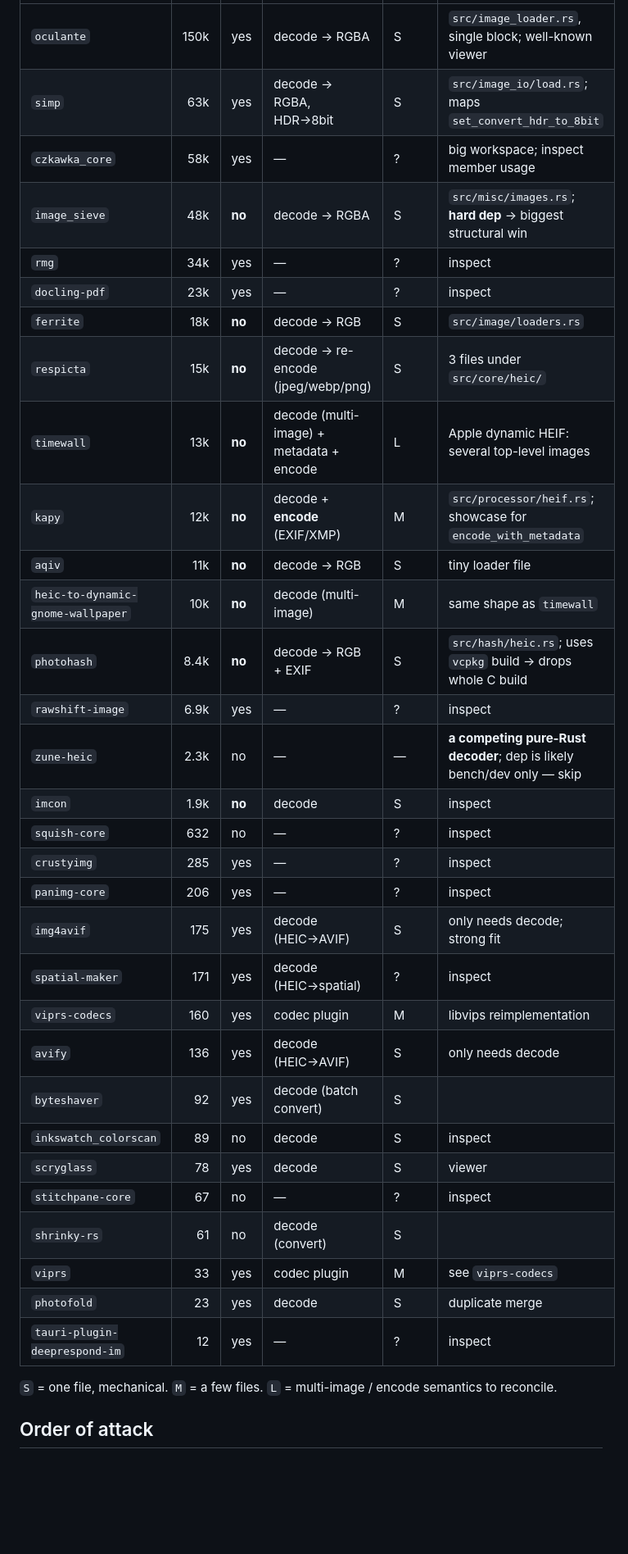
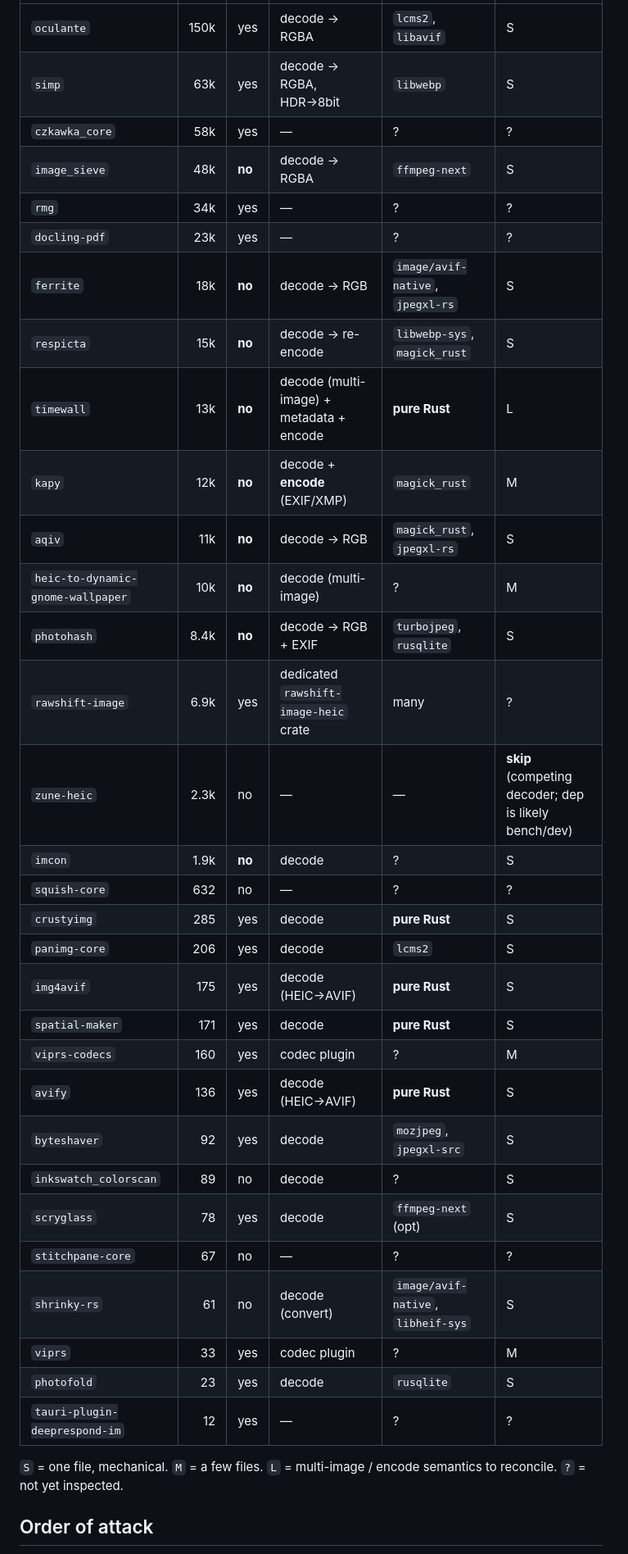
Before and after one commit to HarpeLm/Heifer, a Markdown page: docs/ADOPTION.md, the part around one of its changes. Shown at 82% size. Drawn GitHub-style; blank space fills up the shorter version.

```diff
--- a/docs/ADOPTION.md
+++ b/docs/ADOPTION.md
@@ -50,37 +65,38 @@ what the crate uses it for. `effort` is the estimated migration size.
 |---|---:|---|---|---|---|
-| `oculante` | 150k | yes | decode → RGBA | S | `src/image_loader.rs`, single block; well-known viewer |
-| `simp` | 63k | yes | decode → RGBA, HDR→8bit | S | `src/image_io/load.rs`; maps `set_convert_hdr_to_8bit` |
-| `czkawka_core` | 58k | yes | — | ? | big workspace; inspect member usage |
-| `image_sieve` | 48k | **no** | decode → RGBA | S | `src/misc/images.rs`; **hard dep** → biggest structural win |
-| `rmg` | 34k | yes | — | ? | inspect |
-| `docling-pdf` | 23k | yes | — | ? | inspect |
-| `ferrite` | 18k | **no** | decode → RGB | S | `src/image/loaders.rs` |
-| `respicta` | 15k | **no** | decode → re-encode (jpeg/webp/png) | S | 3 files under `src/core/heic/` |
-| `timewall` | 13k | **no** | decode (multi-image) + metadata + encode | L | Apple dynamic HEIF: several top-level images |
-| `kapy` | 12k | **no** | decode + **encode** (EXIF/XMP) | M | `src/processor/heif.rs`; showcase for `encode_with_metadata` |
-| `aqiv` | 11k | **no** | decode → RGB | S | tiny loader file |
-| `heic-to-dynamic-gnome-wallpaper` | 10k | **no** | decode (multi-image) | M | same shape as `timewall` |
-| `photohash` | 8.4k | **no** | decode → RGB + EXIF | S | `src/hash/heic.rs`; uses `vcpkg` build → drops whole C build |
-| `rawshift-image` | 6.9k | yes | — | ? | inspect |
-| `zune-heic` | 2.3k | no | — | — | **a competing pure-Rust decoder**; dep is likely bench/dev only — skip |
-| `imcon` | 1.9k | **no** | decode | S | inspect |
-| `squish-core` | 632 | no | — | ? | inspect |
-| `crustyimg` | 285 | yes | — | ? | inspect |
-| `panimg-core` | 206 | yes | — | ? | inspect |
-| `img4avif` | 175 | yes | decode (HEIC→AVIF) | S | only needs decode; strong fit |
-| `spatial-maker` | 171 | yes | decode (HEIC→spatial) | ? | inspect |
-| `viprs-codecs` | 160 | yes | codec plugin | M | libvips reimplementation |
-| `avify` | 136 | yes | decode (HEIC→AVIF) | S | only needs decode |
-| `byteshaver` | 92 | yes | decode (batch convert) | S | |
-| `inkswatch_colorscan` | 89 | no | decode | S | inspect |
-| `scryglass` | 78 | yes | decode | S | viewer |
-| `stitchpane-core` | 67 | no | — | ? | inspect |
-| `shrinky-rs` | 61 | no | decode (convert) | S | |
-| `viprs` | 33 | yes | codec plugin | M | see `viprs-codecs` |
-| `photofold` | 23 | yes | decode | S | duplicate merge |
-| `tauri-plugin-deeprespond-im` | 12 | yes | — | ? | inspect |
+| `oculante` | 150k | yes | decode → RGBA | `lcms2`, `libavif` | S |
+| `simp` | 63k | yes | decode → RGBA, HDR→8bit | `libwebp` | S |
+| `czkawka_core` | 58k | yes | — | ? | ? |
+| `image_sieve` | 48k | **no** | decode → RGBA | `ffmpeg-next` | S |
+| `rmg` | 34k | yes | — | ? | ? |
+| `docling-pdf` | 23k | yes | — | ? | ? |
+| `ferrite` | 18k | **no** | decode → RGB | `image/avif-native`, `jpegxl-rs` | S |
+| `respicta` | 15k | **no** | decode → re-encode | `libwebp-sys`, `magick_rust` | S |
+| `timewall` | 13k | **no** | decode (multi-image) + metadata + encode | **pure Rust** | L |
+| `kapy` | 12k | **no** | decode + **encode** (EXIF/XMP) | `magick_rust` | M |
+| `aqiv` | 11k | **no** | decode → RGB | `magick_rust`, `jpegxl-rs` | S |
+| `heic-to-dynamic-gnome-wallpaper` | 10k | **no** | decode (multi-image) | ? | M |
+| `photohash` | 8.4k | **no** | decode → RGB + EXIF | `turbojpeg`, `rusqlite` | S |
+| `rawshift-image` | 6.9k | yes | dedicated `rawshift-image-heic` crate | many | ? |
+| `zune-heic` | 2.3k | no | — | — | **skip** (competing decoder; dep is likely bench/dev) |
+| `imcon` | 1.9k | **no** | decode | ? | S |
+| `squish-core` | 632 | no | — | ? | ? |
+| `crustyimg` | 285 | yes | decode | **pure Rust** | S |
+| `panimg-core` | 206 | yes | decode | `lcms2` | S |
+| `img4avif` | 175 | yes | decode (HEIC→AVIF) | **pure Rust** | S |
+| `spatial-maker` | 171 | yes | decode | **pure Rust** | S |
+| `viprs-codecs` | 160 | yes | codec plugin | ? | M |
+| `avify` | 136 | yes | decode (HEIC→AVIF) | **pure Rust** | S |
+| `byteshaver` | 92 | yes | decode | `mozjpeg`, `jpegxl-src` | S |
+| `inkswatch_colorscan` | 89 | no | decode | ? | S |
+| `scryglass` | 78 | yes | decode | `ffmpeg-next` (opt) | S |
+| `stitchpane-core` | 67 | no | — | ? | ? |
+| `shrinky-rs` | 61 | no | decode (convert) | `image/avif-native`, `libheif-sys` | S |
+| `viprs` | 33 | yes | codec plugin | ? | M |
+| `photofold` | 23 | yes | decode | `rusqlite` | S |
+| `tauri-plugin-deeprespond-im` | 12 | yes | — | ? | ? |
 
 `S` = one file, mechanical. `M` = a few files. `L` = multi-image / encode semantics to reconcile.
+`?` = not yet inspected.
 
 ## Order of attack
 
```
Also changed, not shown: other parts of docs/ADOPTION.md (+60 -33 lines).
